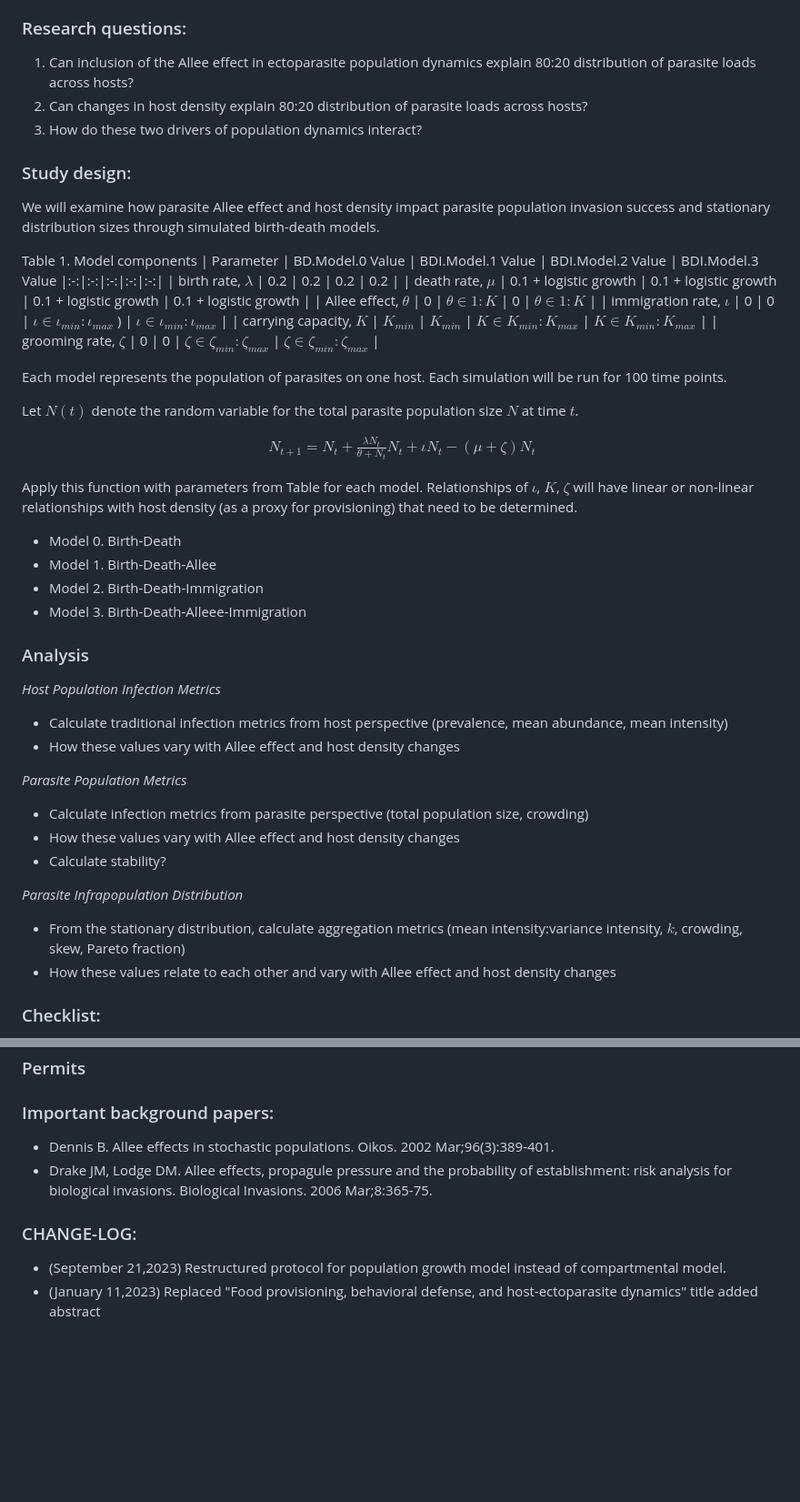
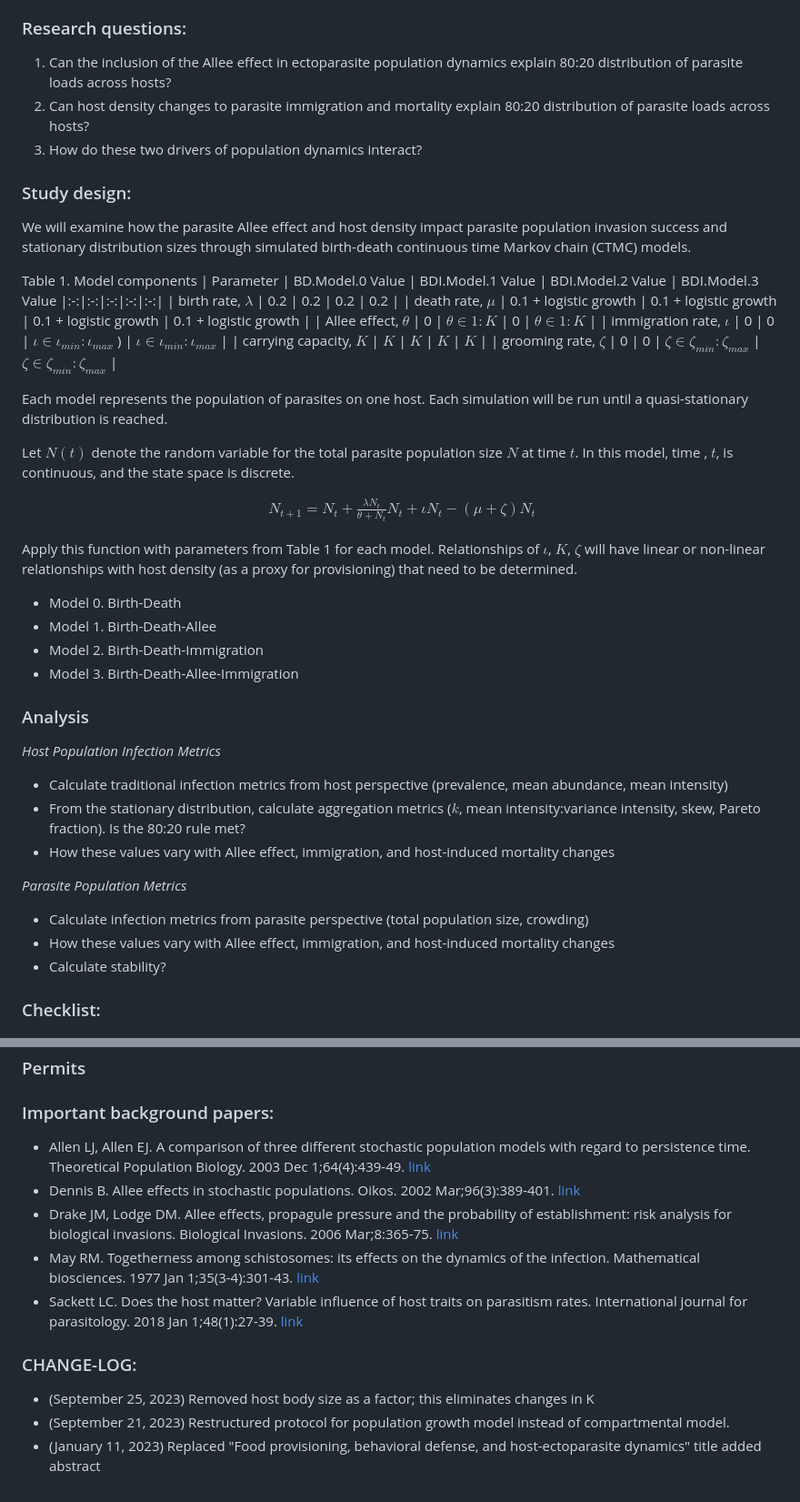
Before and after one commit to DrakeLab/willoughby-grooming-model, a Markdown page: README.md, 2 parts joined by grey strips. Shown: that part at 91% size. GitHub-like rendering; blank space fills up the shorter version.

```diff
--- a/README.md
+++ b/README.md
@@ -13,12 +13,12 @@ Individual hosts serve as island habitats for ectoparasites like fleas that expl
 
 ### Research questions:
- 1) Can inclusion of the Allee effect in ectoparasite population dynamics explain 80:20 distribution of parasite loads across hosts?
- 2) Can changes in host density explain 80:20 distribution of parasite loads across hosts?
+ 1) Can the inclusion of the Allee effect in ectoparasite population dynamics explain 80:20 distribution of parasite loads across hosts?
+ 2) Can host density changes to parasite immigration and mortality explain 80:20 distribution of parasite loads across hosts?
  3) How do these two drivers of population dynamics interact?
 
 ### Study design:
 
-We will examine how parasite Allee effect and host density impact parasite population invasion success and stationary distribution sizes through simulated birth-death models.
+We will examine how the parasite Allee effect and host density impact parasite population invasion success and stationary distribution sizes through simulated birth-death continuous time Markov chain (CTMC) models.
 
 Table 1. Model components
 | Parameter  | BD.Model.0 Value | BDI.Model.1 Value | BDI.Model.2 Value | BDI.Model.3 Value
@@ -27,12 +27,12 @@ Table 1. Model components
 | death rate, $\mu$ | 0.1 + logistic growth | 0.1 + logistic growth | 0.1 + logistic growth  | 0.1 + logistic growth |
 | Allee effect, $\theta$  | 0 | $\theta \in 1:K$ | 0 |  $\theta \in 1:K$ |
 | immigration rate, $\iota$ | 0 |  0  | $\iota \in \iota_{min}:\iota_{max}$ ) |   $\iota \in \iota_{min}:\iota_{max}$ |
-| carrying capacity, $K$ | $K_{min}$ | $K_{min}$ | $K \in K_{min}:K_{max}$ |  $K \in K_{min}:K_{max}$  |
+| carrying capacity, $K$ | $K$ | $K$ | $K$ |  $K$  |
 | grooming rate, $\zeta$ | 0 | 0 | $\zeta \in \zeta_{min}:\zeta_{max}$ | $\zeta \in \zeta_{min}:\zeta_{max}$ |
 
-Each model represents the population of parasites on one host. Each simulation will be run for 100 time points.
+Each model represents the population of parasites on one host. Each simulation will be run until a quasi-stationary distribution is reached.
 
-Let $N(t)$ denote the random variable for the total parasite population size $N$ at time $t$.
+Let $N(t)$ denote the random variable for the total parasite population size $N$ at time $t$. In this model, time , $t$, is continuous, and the state space is discrete.
 
 $$
 \begin{aligned}
@@ -40,30 +40,25 @@ N_{t+1}=N_{t} + \frac{ \lambda N_t}{\theta + N_t}N_t + \iota {N_t} - (\mu + \zet
 \end{aligned}
 $$
 
-Apply this function with parameters from Table for each model. Relationships of $\iota$, $K$, $\zeta$ will have linear or non-linear relationships with host density (as a proxy for provisioning) that need to be determined.
+Apply this function with parameters from Table 1 for each model. Relationships of $\iota$, $K$, $\zeta$ will have linear or non-linear relationships with host density (as a proxy for provisioning) that need to be determined.
 - Model 0. Birth-Death
 - Model 1. Birth-Death-Allee
 - Model 2. Birth-Death-Immigration
-- Model 3. Birth-Death-Alleee-Immigration
-
+- Model 3. Birth-Death-Allee-Immigration
 
 ### Analysis
 
 _Host Population Infection Metrics_
 
 * Calculate traditional infection metrics from host perspective (prevalence, mean abundance, mean intensity)
-* How these values vary with Allee effect and host density changes
+* From the stationary distribution, calculate aggregation metrics ($k$, mean intensity:variance intensity, skew, Pareto fraction). Is the 80:20 rule met?
+* How these values vary with Allee effect, immigration, and host-induced mortality changes
 
 _Parasite Population Metrics_
 
 * Calculate infection metrics from parasite perspective (total population size, crowding)
-* How these values vary with Allee effect and host density changes
+* How these values vary with Allee effect, immigration, and host-induced mortality changes
 * Calculate stability?
-
-_Parasite Infrapopulation Distribution_
-
-* From the stationary distribution, calculate aggregation metrics (mean intensity:variance intensity, $k$, crowding, skew, Pareto fraction)
-* How these values relate to each other and vary with Allee effect and host density changes
 
 ### Checklist:
 
@@ -78,9 +73,14 @@ _Parasite Infrapopulation Distribution_
 ### Permits
 
 ### Important background papers:
-- Dennis B. Allee effects in stochastic populations. Oikos. 2002 Mar;96(3):389-401.
-- Drake JM, Lodge DM. Allee effects, propagule pressure and the probability of establishment: risk analysis for biological invasions. Biological Invasions. 2006 Mar;8:365-75.
+- Allen LJ, Allen EJ. A comparison of three different stochastic population models with regard to persistence time. Theoretical Population Biology. 2003 Dec 1;64(4):439-49.
+[link](https://paperpile.com/app/p/74de65e5-f1a5-09d9-ad25-c40f4255334c)
+- Dennis B. Allee effects in stochastic populations. Oikos. 2002 Mar;96(3):389-401. [link](https://paperpile.com/app/p/9b250b51-ad73-0bb8-a125-bf388cb4a48d)
+- Drake JM, Lodge DM. Allee effects, propagule pressure and the probability of establishment: risk analysis for biological invasions. Biological Invasions. 2006 Mar;8:365-75. [link](https://paperpile.com/app/p/3bc8340a-08e5-0d17-ba8e-c389fd6b2fd4)
+- May RM. Togetherness among schistosomes: its effects on the dynamics of the infection. Mathematical biosciences. 1977 Jan 1;35(3-4):301-43. [link](https://paperpile.com/app/p/674123bf-e4d1-0e4a-beb6-083ab0bba326)
+- Sackett LC. Does the host matter? Variable influence of host traits on parasitism rates. International journal for parasitology. 2018 Jan 1;48(1):27-39. [link](https://paperpile.com/app/p/0d7f3b9f-da58-0d37-87ab-1b5ed9b5dab6)
 
 ### CHANGE-LOG:
-- (September 21,2023) Restructured protocol for population growth model instead of compartmental model.
-- (January 11,2023) Replaced "Food provisioning, behavioral defense, and host-ectoparasite dynamics" title added abstract
+- (September 25, 2023) Removed host body size as a factor; this eliminates changes in K
+- (September 21, 2023) Restructured protocol for population growth model instead of compartmental model.
+- (January 11, 2023) Replaced "Food provisioning, behavioral defense, and host-ectoparasite dynamics" title added abstract
```
Also changed, not shown: other parts of README.md (+1 -1 lines).
